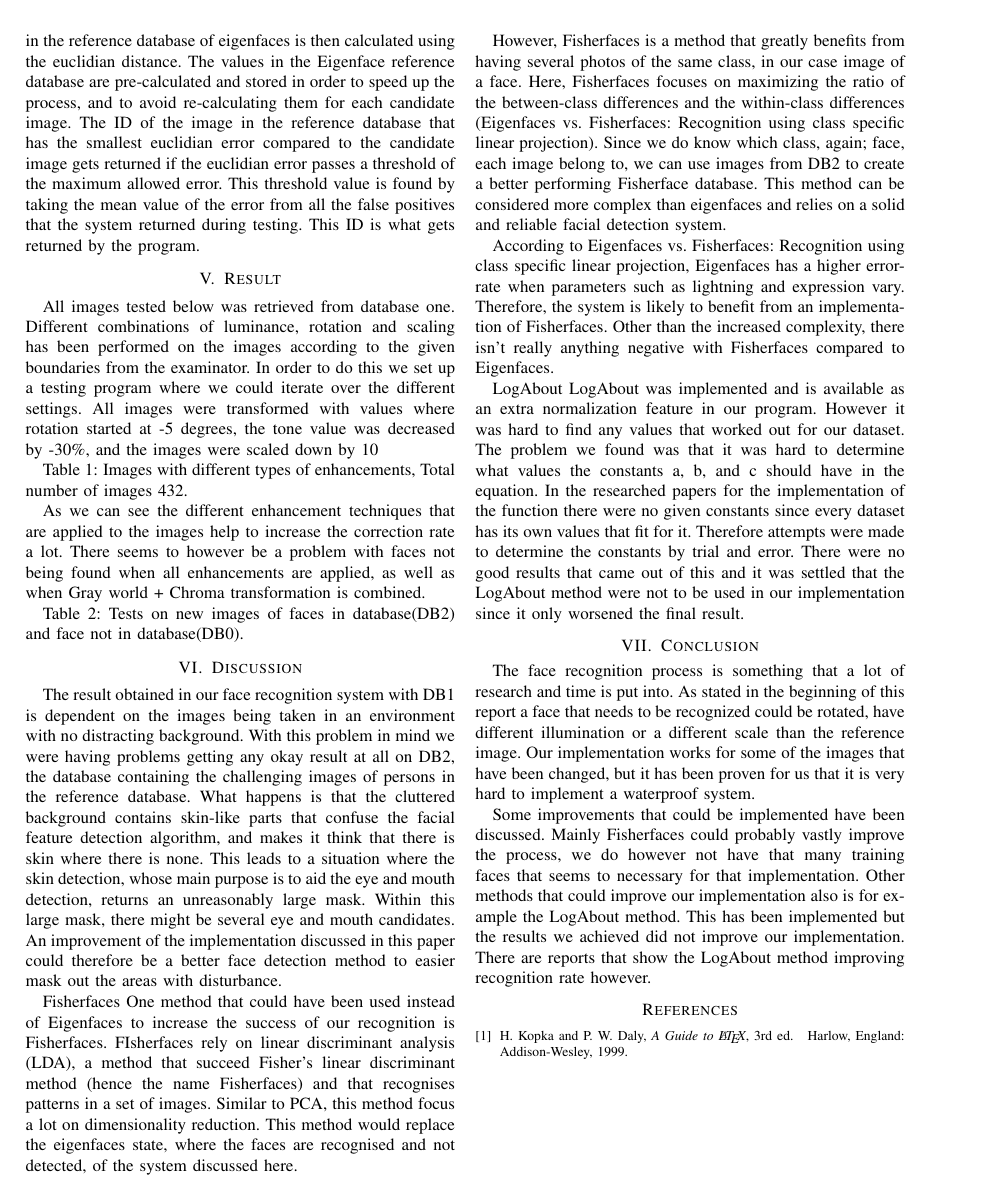
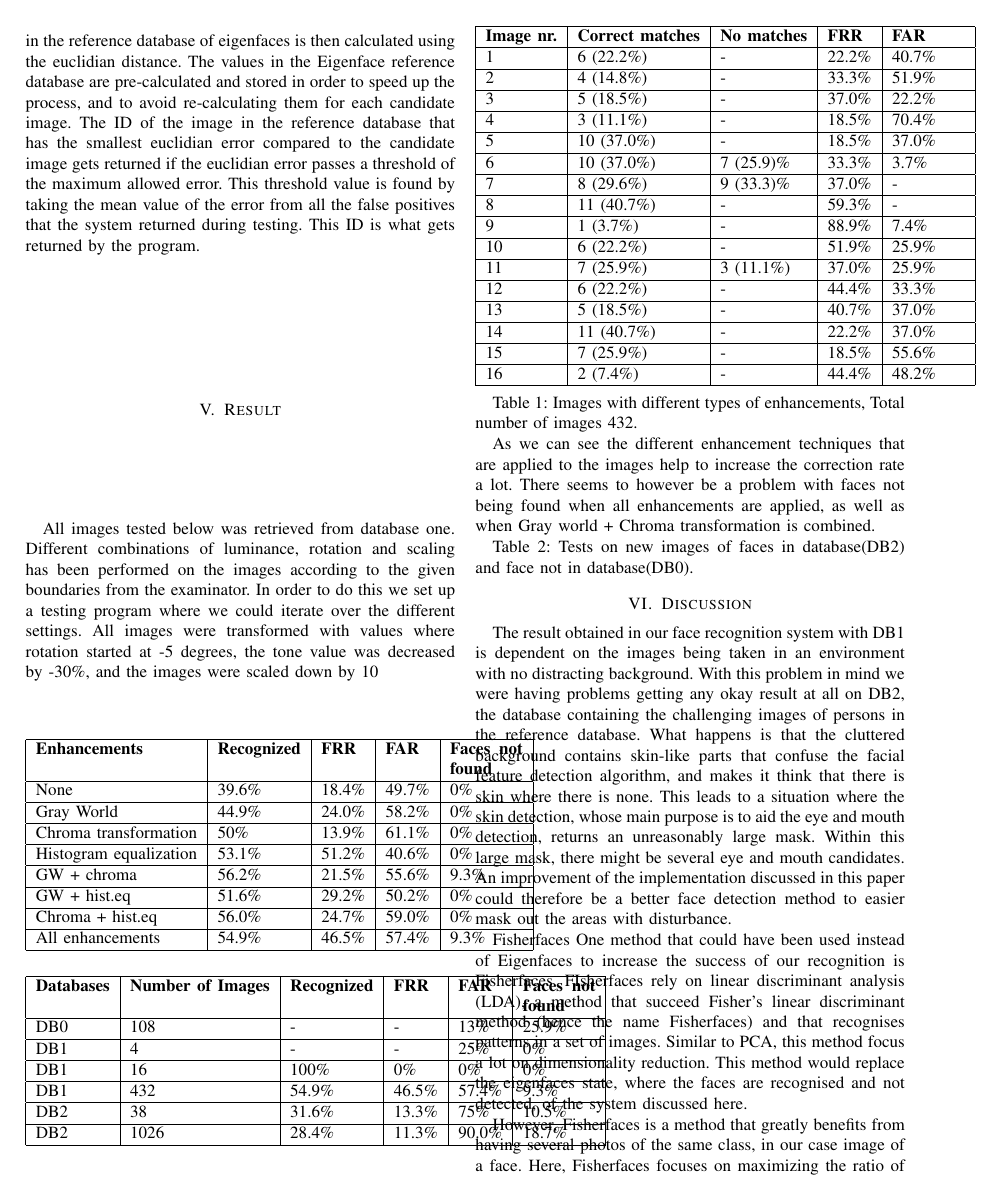
Before and after one commit to klaseskilson/TNM034-facial-recognition, a LaTeX paper (report/report.tex, which reads report/result.tex): page 3 of 3 before the commit and page 3 of 4 after it. Compiled offline with pdfLaTeX.

Commit message:
Added tables from google docs, needs to positon them correctly

```diff
--- a/report/result.tex
+++ b/report/result.tex
@@ -1,5 +1,91 @@
 All images tested below was retrieved from database one. Different combinations of luminance, rotation and scaling has been performed on the images according to the given boundaries from the examinator. In order to do this we set up a testing program where we could iterate over the different settings. All images were transformed with values where rotation started at -5 degrees, the tone value was decreased by -30\%, and the images were scaled down by 10%. We then iterated stepwise over these values until we reached their positive counterpart, obtaining each unique combination of distortions.
 
+
+\begin{center}
+    \begin{tabular}{ | l | l | l | l | p{15mm} |}
+    \hline
+    \textbf{Enhancements} & \textbf{Recognized} & \textbf{FRR} & \textbf{FAR} & \textbf{Faces not found} \\ \hline
+    None & 39.6\% & 18.4\% & 49.7\% & 0\%\\
+    \hline
+    Gray World & 44.9\% & 24.0\% & 58.2\% & 0\% \\
+    \hline
+    Chroma transformation & 50\% & 13.9\% & 61.1\% & 0\% \\
+    \hline
+    Histogram equalization & 53.1\% & 51.2\% & 40.6\% & 0\% \\
+    \hline
+    GW + chroma & 56.2\% & 21.5\% & 55.6\% & 9.3\% \\
+    \hline
+    GW + hist.eq & 51.6\% & 29.2\% & 50.2\% & 0\% \\
+    \hline
+    Chroma + hist.eq & 56.0\% & 24.7\% & 59.0\% & 0\% \\
+    \hline
+    All enhancements & 54.9\% & 46.5\% & 57.4\% & 9.3\% \\
+    \hline
+
+    \end{tabular}
+\end{center}
+
+\begin{center}
+    \begin{tabular}{ | l | l | l | l | l | p{15mm} |}
+    \hline
+    \textbf{Databases} & \textbf{Number of Images} & \textbf{Recognized} & \textbf{FRR} & \textbf{FAR} & \textbf{Faces not found} \\ \hline
+    DB0 & 108 & - & - & 13\% & 25.9\% \\
+    \hline
+    DB1 & 4 & - & - & 25\% & 0\% \\
+    \hline
+    DB1 & 16 & 100\% & 0\% & 0\% & 0\% \\
+    \hline
+    DB1 & 432 & 54.9\% & 46.5\% & 57.4\% & 9.3\% \\
+    \hline
+    DB2 & 38 & 31.6\% & 13.3\% & 75\% & 10.5\% \\
+    \hline
+    DB2 & 1026 & 28.4\% & 11.3\% & 90.0\% & 18.7\% \\
+    \hline
+
+    \end{tabular}
+\end{center}
+
+
+\begin{center}
+    \begin{tabular}{ | l | l | l | l | p{15mm} |}
+    \hline
+    \textbf{Image nr.} & \textbf{Correct matches} & \textbf{No matches} & \textbf{FRR} & \textbf{FAR} \\ \hline
+    1 & 6 (22.2\%) & - & 22.2\% & 40.7\%\\
+    \hline
+    2 & 4 (14.8\%) & - & 33.3\% & 51.9\% \\
+    \hline
+    3 & 5 (18.5\%) & - & 37.0\% & 22.2\% \\
+    \hline
+    4 & 3 (11.1\%) & - & 18.5\% & 70.4\% \\
+    \hline
+    5 & 10 (37.0\%) & - & 18.5\% & 37.0\% \\
+    \hline
+    6 & 10 (37.0\%) & 7 (25.9)\% & 33.3\% & 3.7\% \\
+    \hline
+    7 & 8 (29.6\%) & 9 (33.3)\% & 37.0\% & - \\
+    \hline
+    8 & 11 (40.7\%) & - & 59.3\% & - \\
+    \hline
+    9 & 1 (3.7\%) & - & 88.9\% & 7.4\% \\
+    \hline
+    10 & 6 (22.2\%) & - & 51.9\% & 25.9\% \\
+    \hline
+    11 & 7 (25.9\%) & 3 (11.1\%) & 37.0\% & 25.9\% \\
+    \hline
+    12 & 6 (22.2\%) & - & 44.4\% & 33.3\% \\
+    \hline
+    13 & 5 (18.5\%) & - & 40.7\% & 37.0\% \\
+    \hline
+    14 & 11 (40.7\%) & - & 22.2\% & 37.0\% \\
+    \hline
+    15 & 7 (25.9\%) & - & 18.5\% & 55.6\% \\
+    \hline
+    16 & 2 (7.4\%) & - & 44.4\% & 48.2\% \\
+    \hline
+
+
+    \end{tabular}
+\end{center}
 
 Table 1: Images with different types of enhancements, Total number of images 432.
 
```
